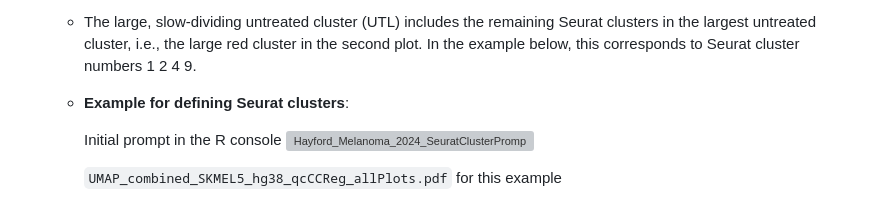
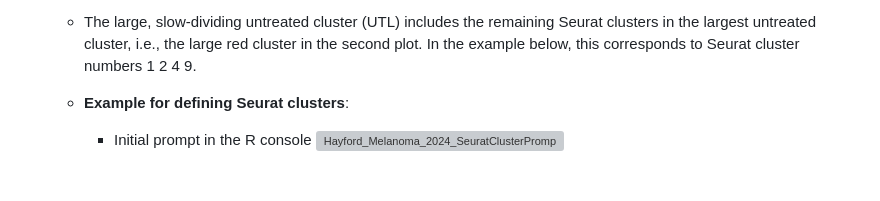
Before and after one commit to SysBioCollab-UArk/Hayford_Melanoma_2024, a Markdown page: README.md, the part around one of its changes. Rendered like a GitHub page; blank space fills up the shorter version; grey boxes are pictures that could not be loaded.

Commit message:
Updatng format of the seurat cluster example in README.md

```diff
--- a/README.md
+++ b/README.md
@@ -19,8 +19,7 @@
     - The large, slow-dividing untreated cluster (UTL) includes the remaining Seurat clusters in the largest untreated cluster, i.e., the large red cluster in the second plot. In the example below, this corresponds to Seurat cluster numbers 1 2 4 9.
     - **Example for defining Seurat clusters**:
 
-        Initial prompt in the R console
+        - Initial prompt in the R console
           <img width="874" alt="Hayford_Melanoma_2024_SeuratClusterPrompt_Initial" src="https://github.com/user-attachments/assets/3852d939-3901-4ad2-ab77-22a8e576190e">
 
-        `UMAP_combined_SKMEL5_hg38_qcCCReg_allPlots.pdf` for this example
 
```
Also changed, not shown: other parts of README.md (+5 -2 lines).
